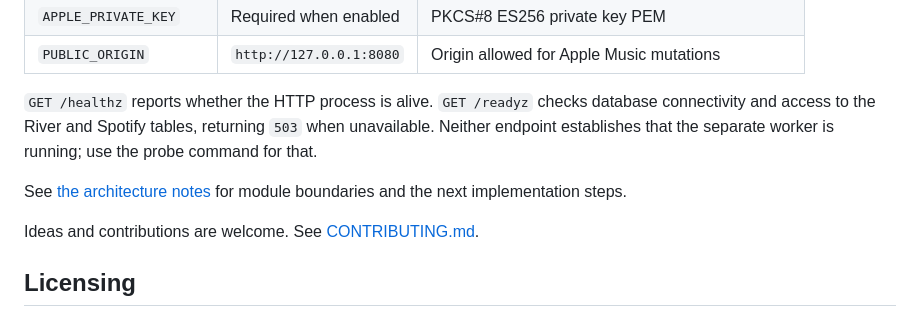
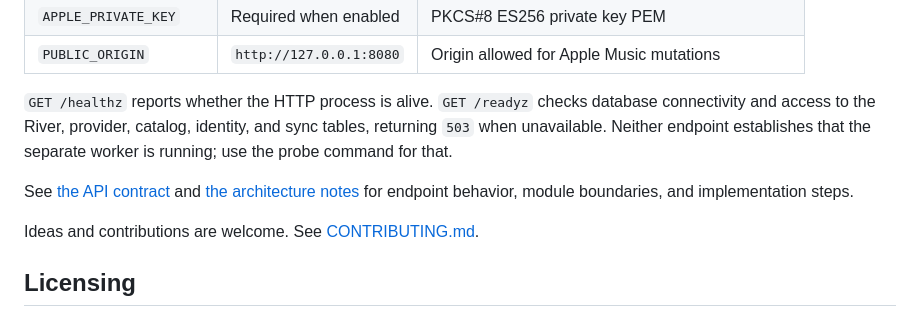
Before and after one commit to PabloAlcoleaSesse/PA-26004-1, a Markdown page: README.md, the part around the change. GitHub-like rendering.

Commit message:
docs(api): document backend contracts

```diff
--- a/README.md
+++ b/README.md
@@ -103,9 +103,9 @@ GitHub Actions runs the Go checks on pushes and pull requests. The container smo
 | `APPLE_PRIVATE_KEY` | Required when enabled | PKCS#8 ES256 private key PEM |
 | `PUBLIC_ORIGIN` | `http://127.0.0.1:8080` | Origin allowed for Apple Music mutations |
 
-`GET /healthz` reports whether the HTTP process is alive. `GET /readyz` checks database connectivity and access to the River and Spotify tables, returning `503` when unavailable. Neither endpoint establishes that the separate worker is running; use the probe command for that.
+`GET /healthz` reports whether the HTTP process is alive. `GET /readyz` checks database connectivity and access to the River, provider, catalog, identity, and sync tables, returning `503` when unavailable. Neither endpoint establishes that the separate worker is running; use the probe command for that.
 
-See [the architecture notes](docs/architecture.md) for module boundaries and the next implementation steps.
+See [the API contract](docs/api.md) and [the architecture notes](docs/architecture.md) for endpoint behavior, module boundaries, and implementation steps.
 
 Ideas and contributions are welcome. See [CONTRIBUTING.md](CONTRIBUTING.md).
 
```
Also changed, not shown: docs/api.md (added, +62 -0 lines).
